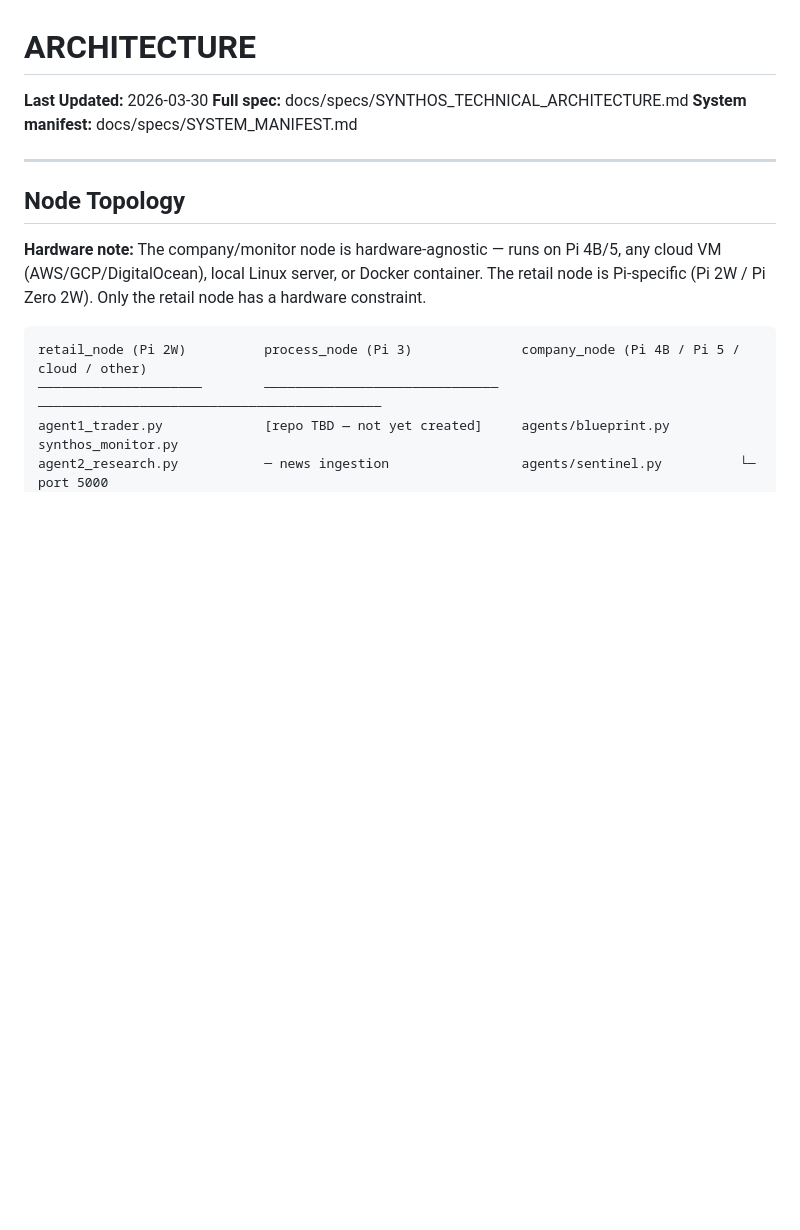
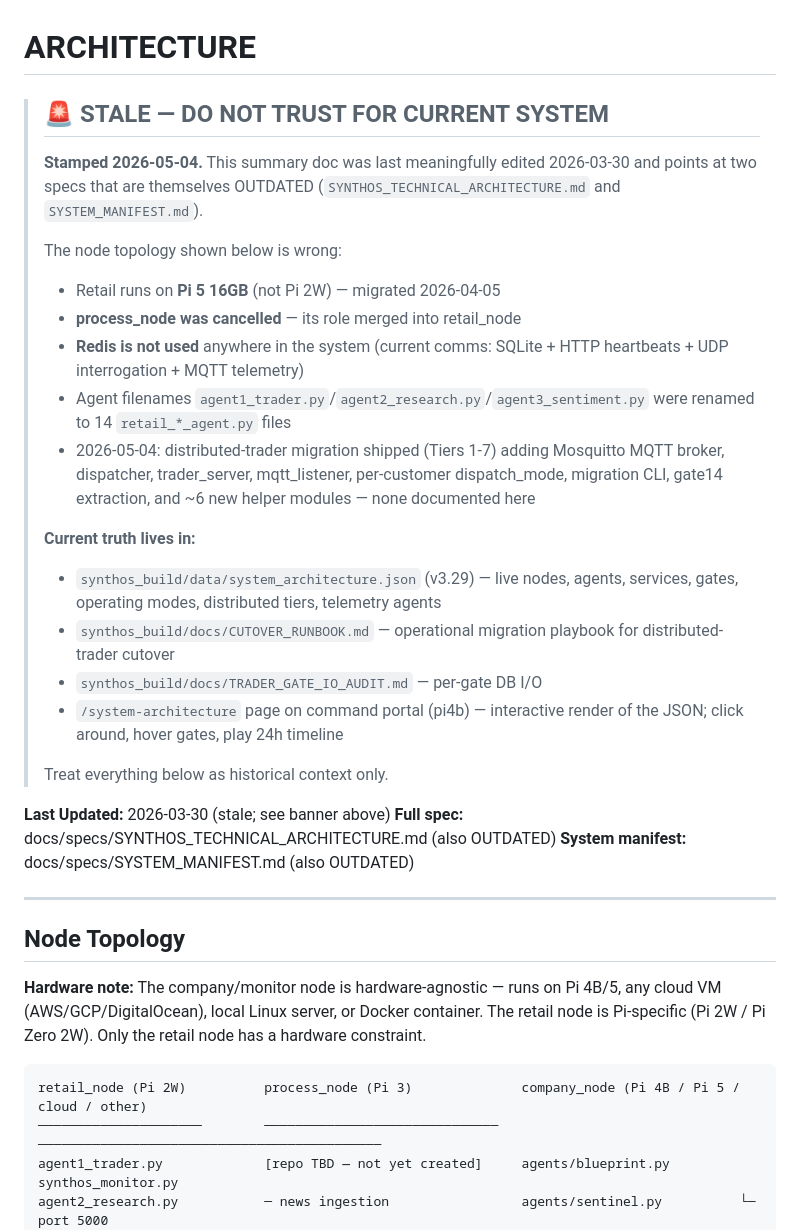
Before and after one commit to personalprometheus-blip/synthos-company, a Markdown page: documentation/architecture.md, the part around the change. Drawn GitHub-style; blank space fills up the shorter version.

```diff
--- a/documentation/architecture.md
+++ b/documentation/architecture.md
@@ -1,8 +1,37 @@
 # ARCHITECTURE
 
-**Last Updated:** 2026-03-30
-**Full spec:** docs/specs/SYNTHOS_TECHNICAL_ARCHITECTURE.md
-**System manifest:** docs/specs/SYSTEM_MANIFEST.md
+> ## 🚨 STALE — DO NOT TRUST FOR CURRENT SYSTEM
+>
+> **Stamped 2026-05-04.** This summary doc was last meaningfully edited
+> 2026-03-30 and points at two specs that are themselves OUTDATED
+> (`SYNTHOS_TECHNICAL_ARCHITECTURE.md` and `SYSTEM_MANIFEST.md`).
+>
+> The node topology shown below is wrong:
+> - Retail runs on **Pi 5 16GB** (not Pi 2W) — migrated 2026-04-05
+> - **process_node was cancelled** — its role merged into retail_node
+> - **Redis is not used** anywhere in the system (current comms: SQLite + HTTP heartbeats + UDP interrogation + MQTT telemetry)
+> - Agent filenames `agent1_trader.py`/`agent2_research.py`/`agent3_sentiment.py`
+>   were renamed to 14 `retail_*_agent.py` files
+> - 2026-05-04: distributed-trader migration shipped (Tiers 1-7) adding
+>   Mosquitto MQTT broker, dispatcher, trader_server, mqtt_listener,
+>   per-customer dispatch_mode, migration CLI, gate14 extraction, and
+>   ~6 new helper modules — none documented here
+>
+> **Current truth lives in:**
+> - `synthos_build/data/system_architecture.json` (v3.29) — live nodes,
+>   agents, services, gates, operating modes, distributed tiers,
+>   telemetry agents
+> - `synthos_build/docs/CUTOVER_RUNBOOK.md` — operational migration
+>   playbook for distributed-trader cutover
+> - `synthos_build/docs/TRADER_GATE_IO_AUDIT.md` — per-gate DB I/O
+> - `/system-architecture` page on command portal (pi4b) — interactive
+>   render of the JSON; click around, hover gates, play 24h timeline
+>
+> Treat everything below as historical context only.
+
+**Last Updated:** 2026-03-30 (stale; see banner above)
+**Full spec:** docs/specs/SYNTHOS_TECHNICAL_ARCHITECTURE.md (also OUTDATED)
+**System manifest:** docs/specs/SYSTEM_MANIFEST.md (also OUTDATED)
 
 ---
 
```
Also changed, not shown: documentation/specs/SYNTHOS_TECHNICAL_ARCHITECTURE.md (+31 -3 lines), documentation/specs/SYSTEM_MANIFEST.md (+17 -2 lines).
